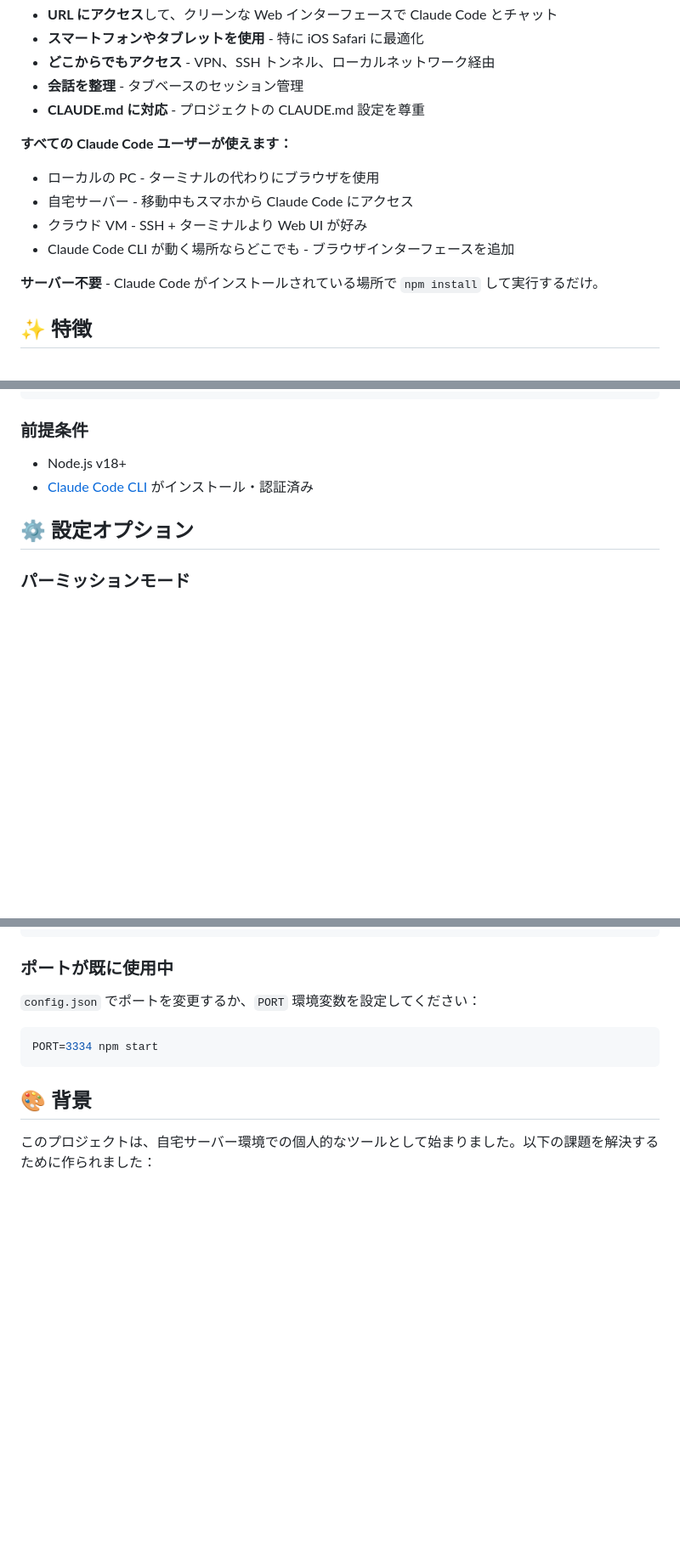
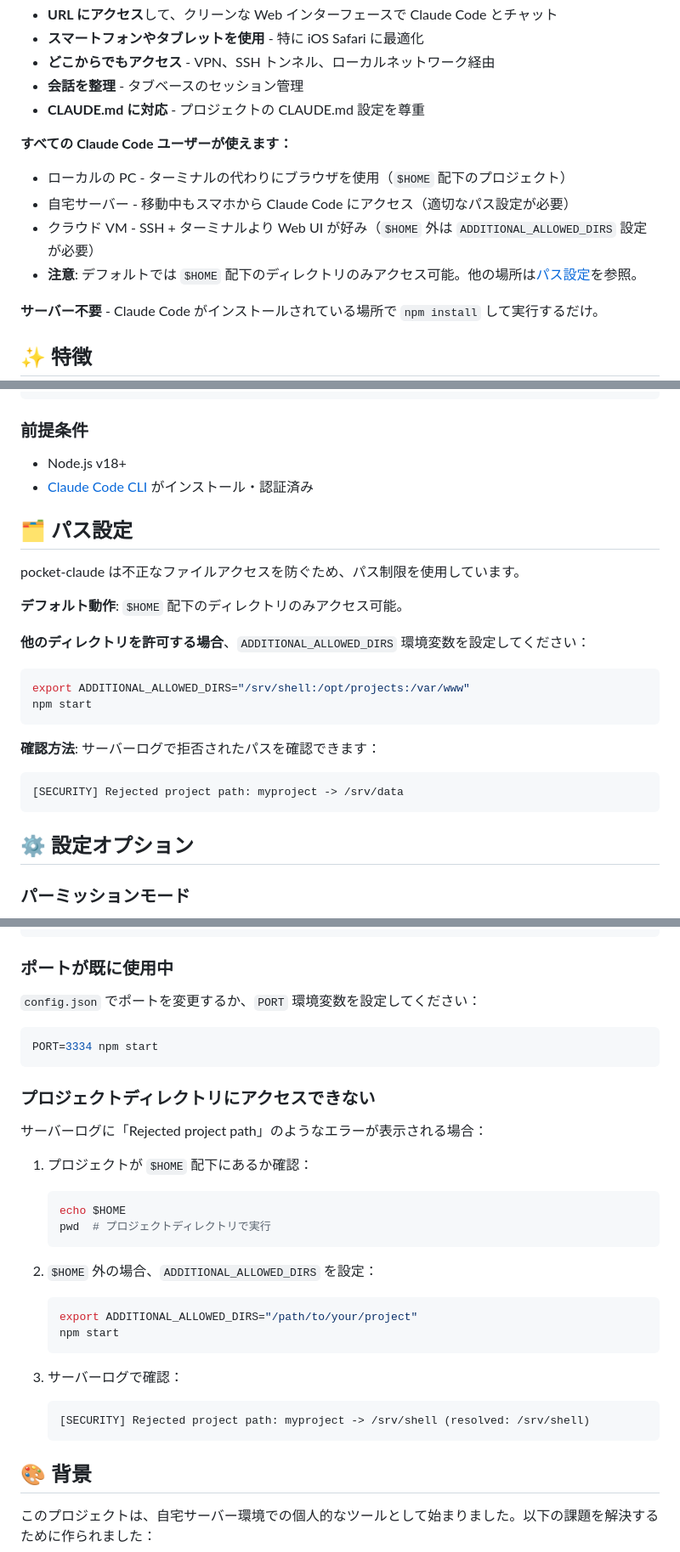
Before and after one commit to tarou0080/pocket-claude, a Markdown page: README.ja.md, 3 parts joined by grey strips. Shown at 85% size. Drawn GitHub-style; blank space fills up the shorter version.

Commit message:
docs: パス制限に関する重要な説明を追加
READMEで「どこでも動く」という誤解を招く表現を修正し、
以下の重要な情報を明確化:

- デフォルトでは$HOME配下のみアクセス可能
- $HOME外のプロジェクトには環境変数設定が必須
- パス設定セクションを独立させて目立つ位置に配置
- トラブルシューティングにパス関連エラーの対処法を追加

Co-Authored-By: Claude Sonnet 4.5 <noreply@anthropic.com>

````diff
--- a/README.ja.md
+++ b/README.ja.md
@@ -16,10 +16,10 @@ Claude Code CLI を Web アプリに変換：
 - **CLAUDE.md に対応** - プロジェクトの CLAUDE.md 設定を尊重
 
 **すべての Claude Code ユーザーが使えます：**
-- ローカルの PC - ターミナルの代わりにブラウザを使用
-- 自宅サーバー - 移動中もスマホから Claude Code にアクセス
-- クラウド VM - SSH + ターミナルより Web UI が好み
-- Claude Code CLI が動く場所ならどこでも - ブラウザインターフェースを追加
+- ローカルの PC - ターミナルの代わりにブラウザを使用（`$HOME` 配下のプロジェクト）
+- 自宅サーバー - 移動中もスマホから Claude Code にアクセス（適切なパス設定が必要）
+- クラウド VM - SSH + ターミナルより Web UI が好み（`$HOME` 外は `ADDITIONAL_ALLOWED_DIRS` 設定が必要）
+- **注意**: デフォルトでは `$HOME` 配下のディレクトリのみアクセス可能。他の場所は[パス設定](#-パス設定)を参照。
 
 **サーバー不要** - Claude Code がインストールされている場所で `npm install` して実行するだけ。
 
@@ -88,6 +91,24 @@ cp projects.example.json projects.json
 
 - Node.js v18+
 - [Claude Code CLI](https://code.claude.com/) がインストール・認証済み
+
+## 🗂️ パス設定
+
+pocket-claude は不正なファイルアクセスを防ぐため、パス制限を使用しています。
+
+**デフォルト動作**: `$HOME` 配下のディレクトリのみアクセス可能。
+
+**他のディレクトリを許可する場合**、`ADDITIONAL_ALLOWED_DIRS` 環境変数を設定してください：
+
+```bash
+export ADDITIONAL_ALLOWED_DIRS="/srv/shell:/opt/projects:/var/www"
+npm start
+```
+
+**確認方法**: サーバーログで拒否されたパスを確認できます：
+```
+[SECURITY] Rejected project path: myproject -> /srv/data
+```
 
 ## ⚙️ 設定オプション
 
@@ -176,6 +188,26 @@ proxy_cache off;
 PORT=3334 npm start
 ```
 
+### プロジェクトディレクトリにアクセスできない
+サーバーログに「Rejected project path」のようなエラーが表示される場合：
+
+1. プロジェクトが `$HOME` 配下にあるか確認：
+   ```bash
+   echo $HOME
+   pwd  # プロジェクトディレクトリで実行
+   ```
+
+2. `$HOME` 外の場合、`ADDITIONAL_ALLOWED_DIRS` を設定：
+   ```bash
+   export ADDITIONAL_ALLOWED_DIRS="/path/to/your/project"
+   npm start
+   ```
+
+3. サーバーログで確認：
+   ```
+   [SECURITY] Rejected project path: myproject -> /srv/shell (resolved: /srv/shell)
+   ```
+
 ## 🎨 背景
 
 このプロジェクトは、自宅サーバー環境での個人的なツールとして始まりました。以下の課題を解決するために作られました：
````
Also changed, not shown: other parts of README.ja.md (+3 -9 lines).
